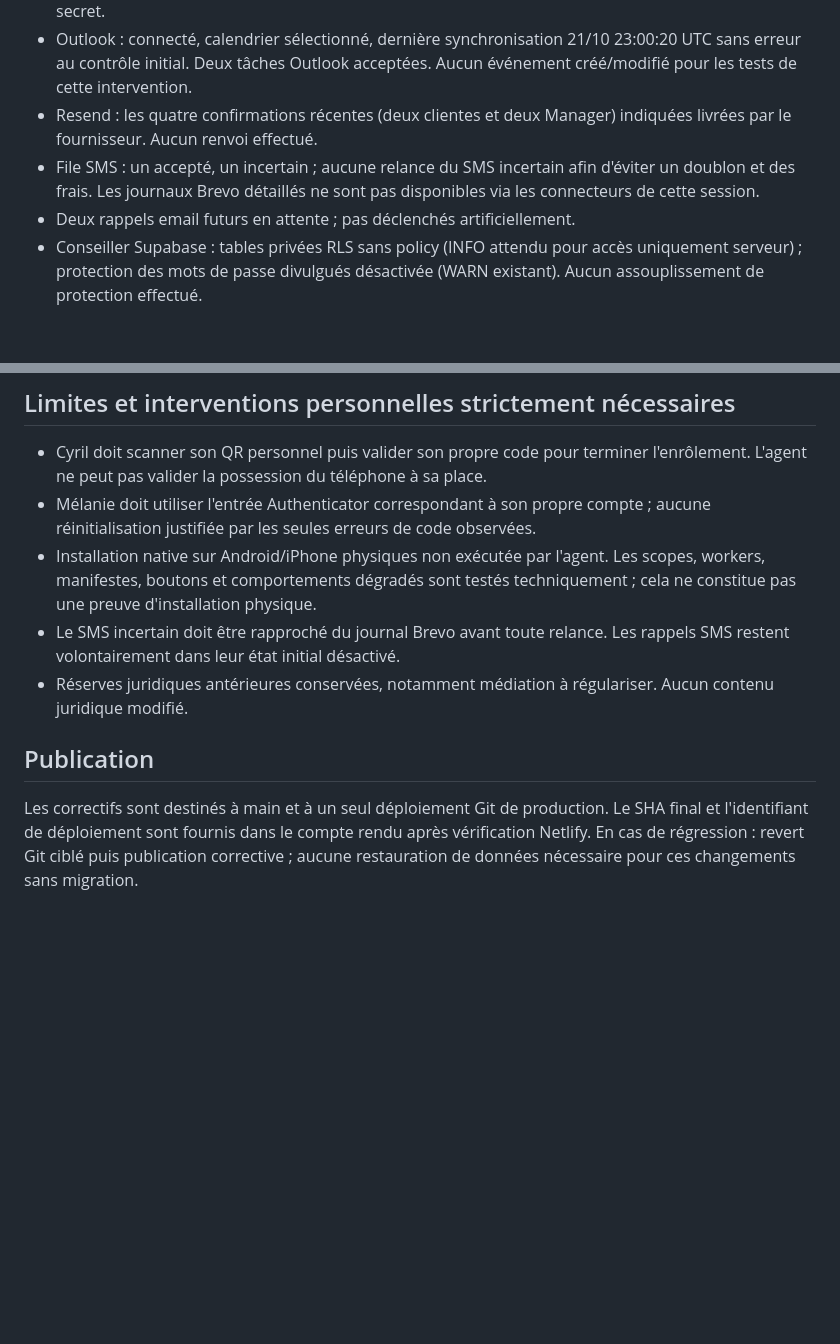
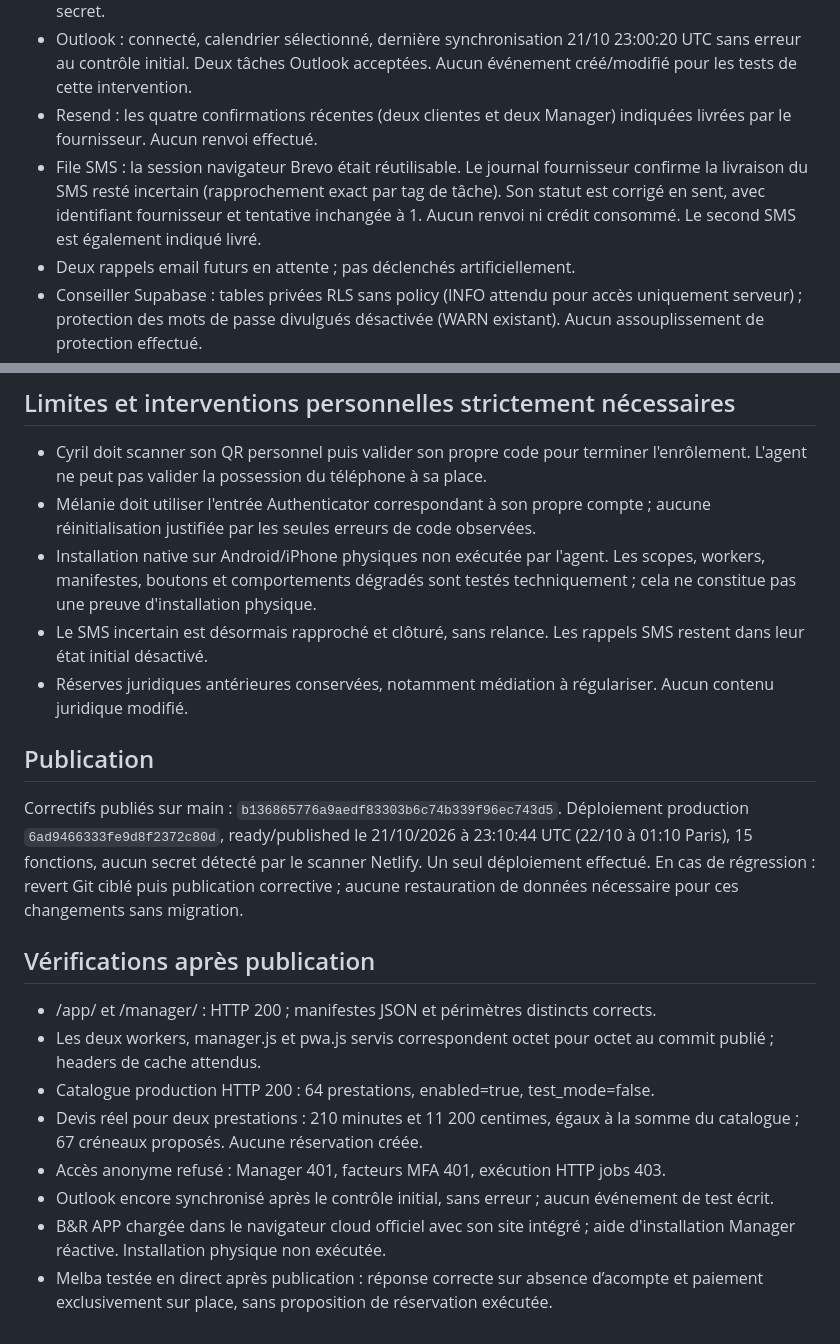
Before and after one commit to csrilsma-glitch/BELLEETREBELLESITE, a Markdown page: docs/validation/20261022-finalisation-production.md, 2 parts joined by grey strips. Rendered like a GitHub page; blank space fills up the shorter version.

Commit message:
docs: consigner les preuves de production et la livraison SMS rapprochée [skip netlify]

```diff
--- a/docs/validation/20261022-finalisation-production.md
+++ b/docs/validation/20261022-finalisation-production.md
@@ -35,7 +35,7 @@ Les deux rapports Word transmis ont été lus intégralement. Point de départ v
 - Cyril : facteur TOTP non vérifié, créé à 22:29 UTC le 21/10. Aucune validation MFA personnelle réussie démontrée. Son scan et son code personnel restent indispensables, sans intervention de l'agent sur le secret.
 - Outlook : connecté, calendrier sélectionné, dernière synchronisation 21/10 23:00:20 UTC sans erreur au contrôle initial. Deux tâches Outlook acceptées. Aucun événement créé/modifié pour les tests de cette intervention.
 - Resend : les quatre confirmations récentes (deux clientes et deux Manager) indiquées livrées par le fournisseur. Aucun renvoi effectué.
-- File SMS : un accepté, un incertain ; aucune relance du SMS incertain afin d'éviter un doublon et des frais. Les journaux Brevo détaillés ne sont pas disponibles via les connecteurs de cette session.
+- File SMS : la session navigateur Brevo était réutilisable. Le journal fournisseur confirme la livraison du SMS resté incertain (rapprochement exact par tag de tâche). Son statut est corrigé en sent, avec identifiant fournisseur et tentative inchangée à 1. Aucun renvoi ni crédit consommé. Le second SMS est également indiqué livré.
 - Deux rappels email futurs en attente ; pas déclenchés artificiellement.
 - Conseiller Supabase : tables privées RLS sans policy (INFO attendu pour accès uniquement serveur) ; protection des mots de passe divulgués désactivée (WARN existant). Aucun assouplissement de protection effectué.
 
@@ -43,8 +43,18 @@ Les deux rapports Word transmis ont été lus intégralement. Point de départ v
 - Cyril doit scanner son QR personnel puis valider son propre code pour terminer l'enrôlement. L'agent ne peut pas valider la possession du téléphone à sa place.
 - Mélanie doit utiliser l'entrée Authenticator correspondant à son propre compte ; aucune réinitialisation justifiée par les seules erreurs de code observées.
 - Installation native sur Android/iPhone physiques non exécutée par l'agent. Les scopes, workers, manifestes, boutons et comportements dégradés sont testés techniquement ; cela ne constitue pas une preuve d'installation physique.
-- Le SMS incertain doit être rapproché du journal Brevo avant toute relance. Les rappels SMS restent volontairement dans leur état initial désactivé.
+- Le SMS incertain est désormais rapproché et clôturé, sans relance. Les rappels SMS restent dans leur état initial désactivé.
 - Réserves juridiques antérieures conservées, notamment médiation à régulariser. Aucun contenu juridique modifié.
 
 ## Publication
-Les correctifs sont destinés à main et à un seul déploiement Git de production. Le SHA final et l'identifiant de déploiement sont fournis dans le compte rendu après vérification Netlify. En cas de régression : revert Git ciblé puis publication corrective ; aucune restauration de données nécessaire pour ces changements sans migration.
+Correctifs publiés sur main : `b136865776a9aedf83303b6c74b339f96ec743d5`. Déploiement production `6ad9466333fe9d8f2372c80d`, ready/published le 21/10/2026 à 23:10:44 UTC (22/10 à 01:10 Paris), 15 fonctions, aucun secret détecté par le scanner Netlify. Un seul déploiement effectué. En cas de régression : revert Git ciblé puis publication corrective ; aucune restauration de données nécessaire pour ces changements sans migration.
+
+## Vérifications après publication
+- /app/ et /manager/ : HTTP 200 ; manifestes JSON et périmètres distincts corrects.
+- Les deux workers, manager.js et pwa.js servis correspondent octet pour octet au commit publié ; headers de cache attendus.
+- Catalogue production HTTP 200 : 64 prestations, enabled=true, test_mode=false.
+- Devis réel pour deux prestations : 210 minutes et 11 200 centimes, égaux à la somme du catalogue ; 67 créneaux proposés. Aucune réservation créée.
+- Accès anonyme refusé : Manager 401, facteurs MFA 401, exécution HTTP jobs 403.
+- Outlook encore synchronisé après le contrôle initial, sans erreur ; aucun événement de test écrit.
+- B&R APP chargée dans le navigateur cloud officiel avec son site intégré ; aide d'installation Manager réactive. Installation physique non exécutée.
+- Melba testée en direct après publication : réponse correcte sur absence d’acompte et paiement exclusivement sur place, sans proposition de réservation exécutée.
```
